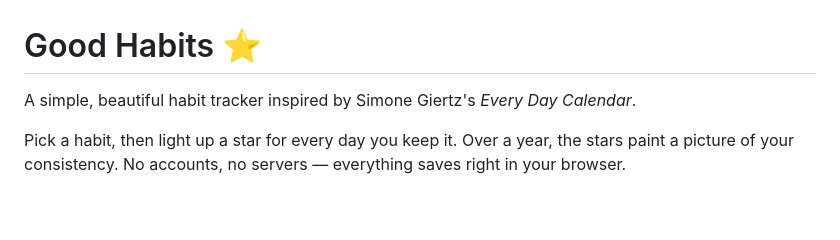
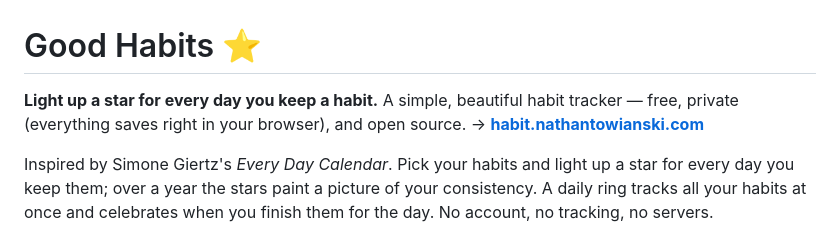
Before and after one commit to FutureNathan/goodhabits, a Markdown page: README.md, the part around the change. GitHub-like rendering; blank space fills up the shorter version.

Commit message:
README: add shareable tagline, live link, and one-line description
Co-Authored-By: Claude Opus 4.8 <noreply@anthropic.com>
Claude-Session: https://claude.ai/code/session_01H2zeSrFsi4pqfGV6mRzckU

```diff
--- a/README.md
+++ b/README.md
@@ -1,10 +1,13 @@
 # Good Habits ⭐
 
-A simple, beautiful habit tracker inspired by Simone Giertz's *Every Day Calendar*.
+**Light up a star for every day you keep a habit.** A simple, beautiful habit
+tracker — free, private (everything saves right in your browser), and open
+source. → **[habit.nathantowianski.com](https://habit.nathantowianski.com)**
 
-Pick a habit, then light up a star for every day you keep it. Over a year, the
-stars paint a picture of your consistency. No accounts, no servers — everything
-saves right in your browser.
+Inspired by Simone Giertz's *Every Day Calendar*. Pick your habits and light up
+a star for every day you keep them; over a year the stars paint a picture of
+your consistency. A daily ring tracks all your habits at once and celebrates
+when you finish them for the day. No account, no tracking, no servers.
 
 ![Good Habits](shot-desktop.png)
 
```
